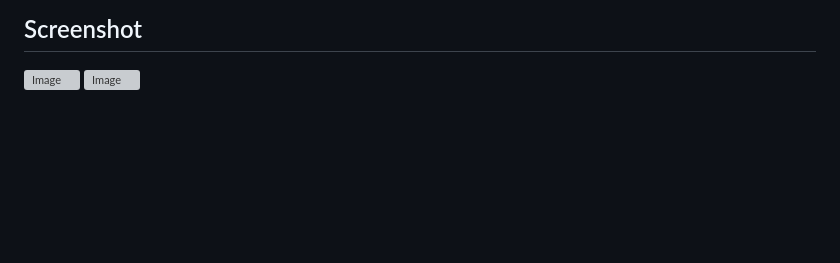
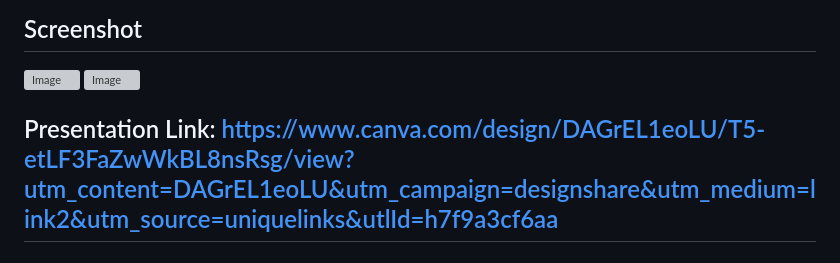
Before and after one commit to saadetelizavetababal/web3-passkey-token, a Markdown page: README.md, the part around the change. Rendered like a GitHub page; blank space fills up the shorter version; grey boxes are pictures that could not be loaded.

```diff
--- a/README.md
+++ b/README.md
@@ -174,3 +174,5 @@ Developed as an experimental dApp prototype to showcase the power of decentraliz
 ## Screenshot
 ![Image](https://github.com/user-attachments/assets/19725932-f2d0-4365-89ef-3000013b902e)
 ![Image](https://github.com/user-attachments/assets/172a2752-1c07-46c3-8cd3-c827e23b97fe)
+
+## Presentation Link: https://www.canva.com/design/DAGrEL1eoLU/T5-etLF3FaZwWkBL8nsRsg/view?utm_content=DAGrEL1eoLU&utm_campaign=designshare&utm_medium=link2&utm_source=uniquelinks&utlId=h7f9a3cf6aa
```
